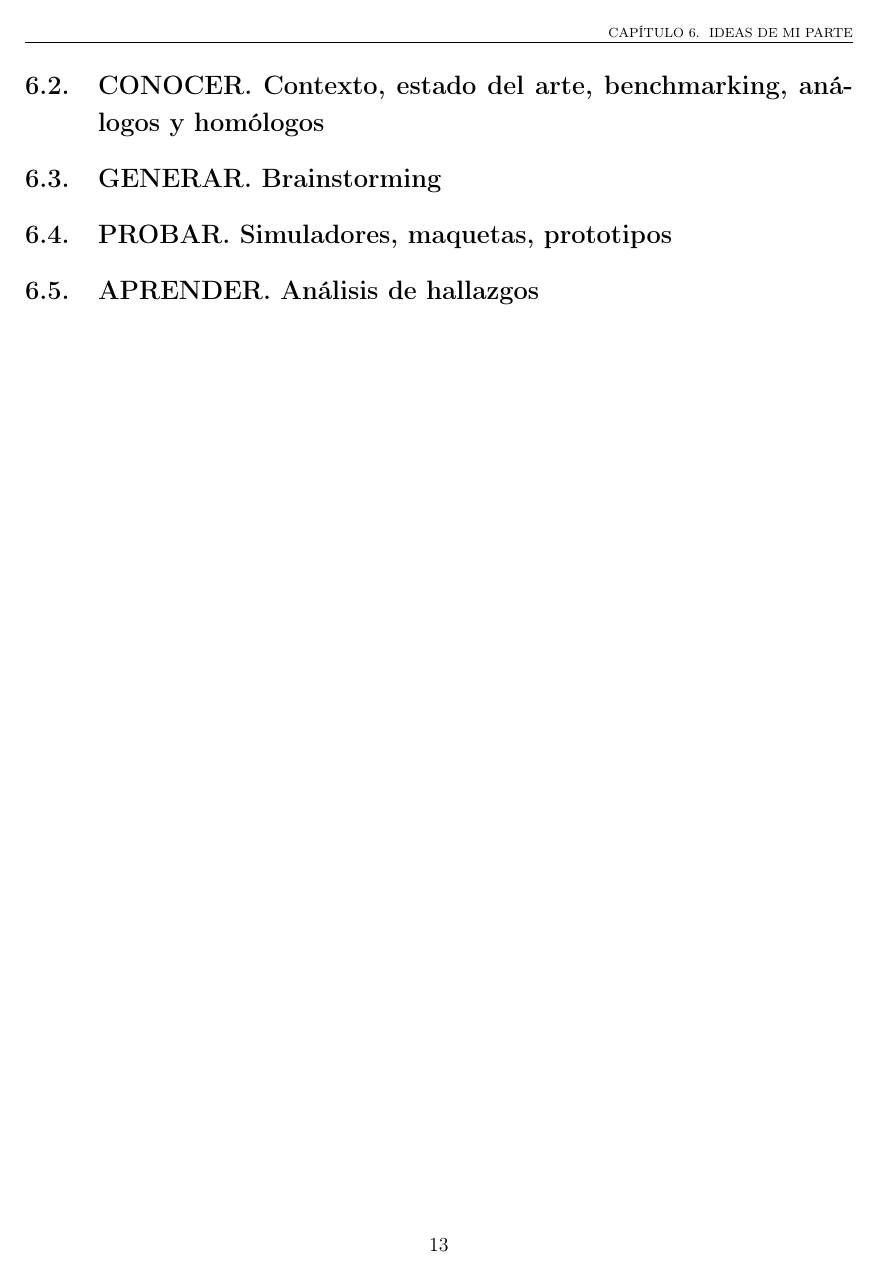
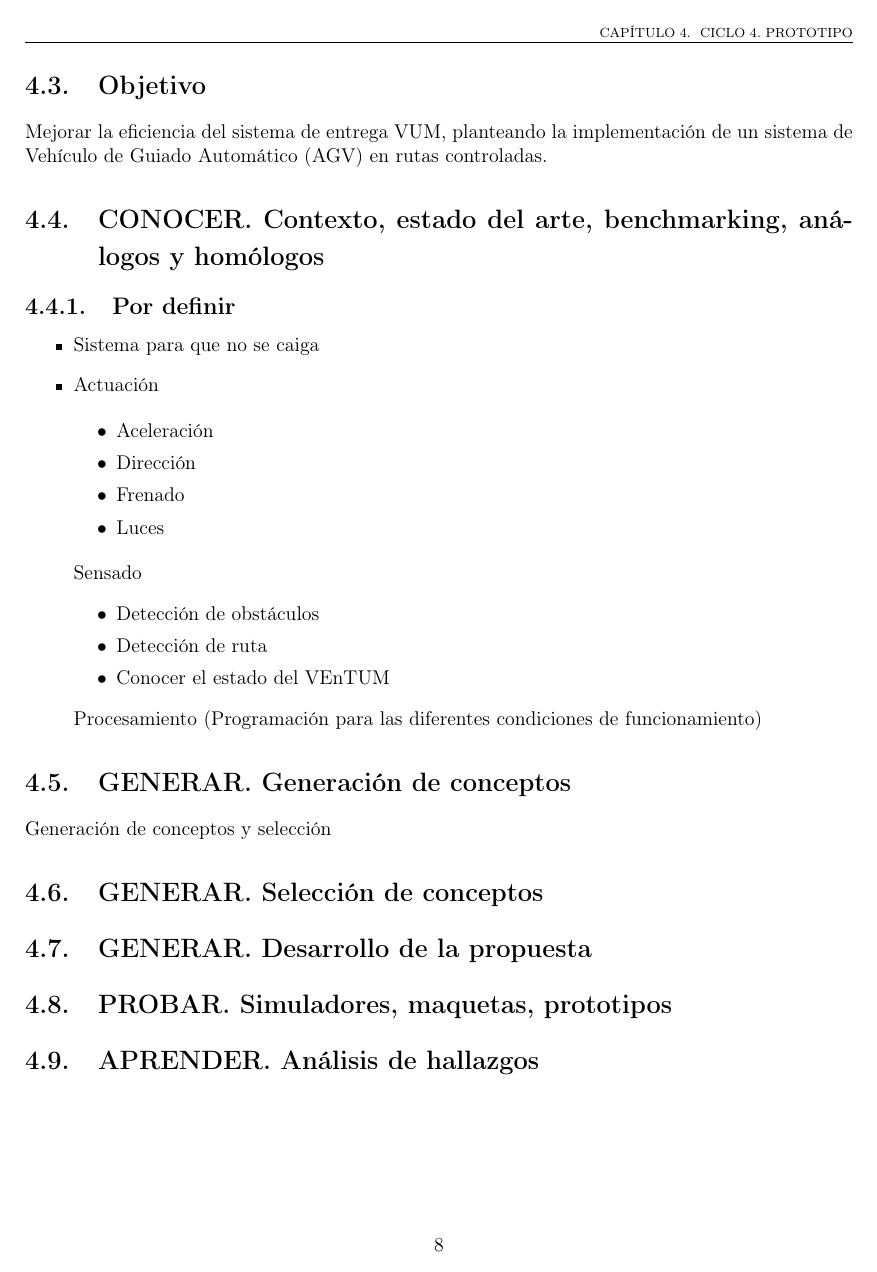
Before and after one commit to SercHersa/VUM_project, a LaTeX thesis (Documentation/Thesis_Hersa.tex, which reads Documentation/Section_thesis/Chapter5.tex, Documentation/Section_thesis/Chapter6.tex): page 21 of 21 before the commit and page 12 of 12 after it. Compiled offline with pdfLaTeX.

Commit message:
Se hizo una restructuración del capítulos finales, de tal forma que el 4 quedará clara la parte final, añadiendo pruebas, resultados y hallazgos; mientras que se está puliendo la estructura del último capítulo de forma que quede mas clara el proceso que se dió

```diff
--- a/Documentation/Section_thesis/Chapter5.tex
+++ b/Documentation/Section_thesis/Chapter5.tex
@@ -3,0 +25,39 @@
+\section{Objetivo}
+
+Mejorar la eficiencia del sistema de entrega VUM, planteando la implementación de un sistema de Vehículo de Guiado Automático (AGV) en rutas controladas.
+
+\section{CONOCER. Contexto, estado del arte, benchmarking, análogos y homólogos}
+
+\subsection{Por definir}
+\begin{itemize}
+\item Sistema para que no se caiga
+\item Actuación
+
+\begin{itemize}
+\item Aceleración
+\item Dirección
+\item Frenado
+\item Luces
+\end{itemize}
+
+Sensado
+\begin{itemize}
+\item Detección de obstáculos
+\item Detección de ruta
+\item Conocer el estado del VEnTUM
+\end{itemize}
+
+Procesamiento (Programación para las diferentes condiciones de funcionamiento)
+
+\end{itemize}
+
+
+
+
+\section{GENERAR. Generación de conceptos}
+Generación de conceptos y selección
+\section{GENERAR. Selección de conceptos}
+\section{GENERAR. Desarrollo de la propuesta}
+\section{PROBAR. Simuladores, maquetas, prototipos}
+
+\section{APRENDER. Análisis de hallazgos}
--- a/Documentation/Section_thesis/Chapter6.tex
+++ /dev/null
@@ -1 +0,0 @@
-\chapter{IDEAS DE MI PARTE}
@@ -77,7 +0,0 @@ Solo será un sistema reactivo, es decir, reaccionará a ciertos eventos previst
-\section{CONOCER. Contexto, estado del arte, benchmarking, análogos y homólogos}
-
-\section{GENERAR. Brainstorming}
-
-\section{PROBAR. Simuladores, maquetas, prototipos}
-
-\section{APRENDER. Análisis de hallazgos}
```
Also changed, not shown: Documentation/Section_thesis/Chapter4.tex (+3 -0 lines), Documentation/Section_thesis/Title_page.tex (+1 -1 lines), Documentation/Thesis_Hersa.tex (+4 -4 lines), Documentation/Thesis_Hersa.pdf, Documentation/Section_thesis/Chapter5.tex (25 more changed lines), Documentation/Section_thesis/Chapter6.tex (75 more changed lines), 12 other files.
